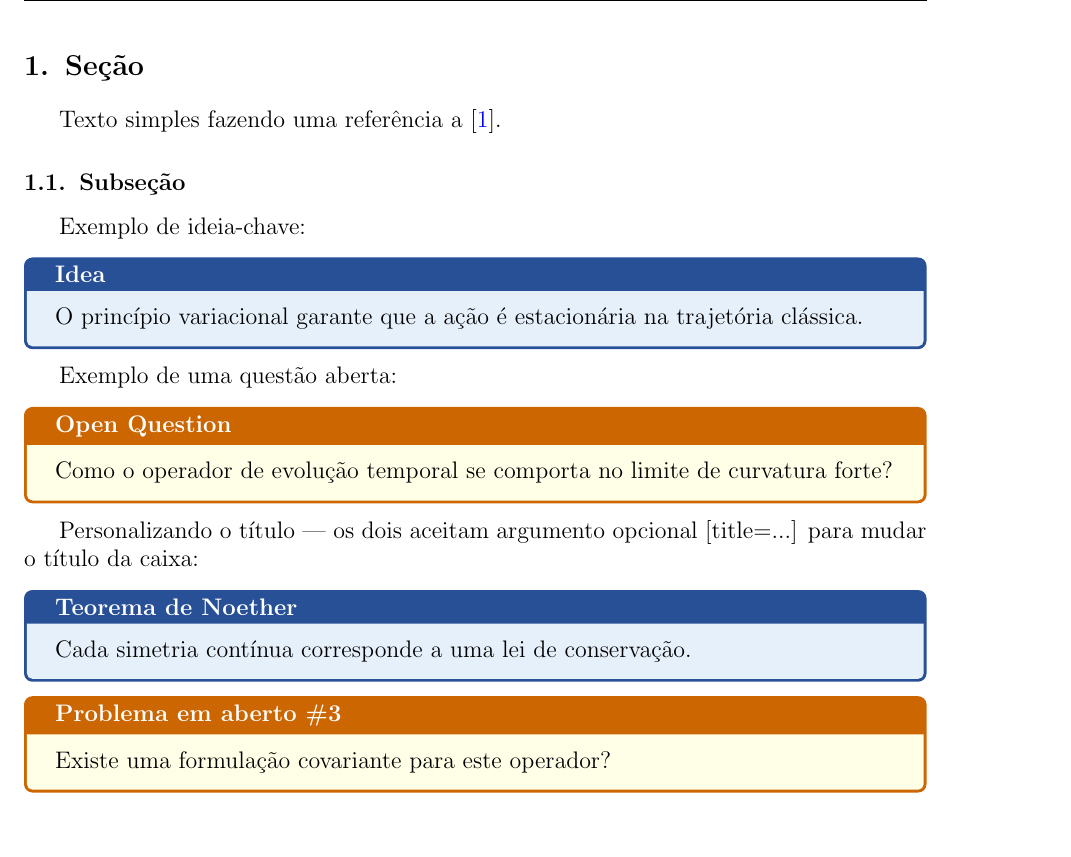
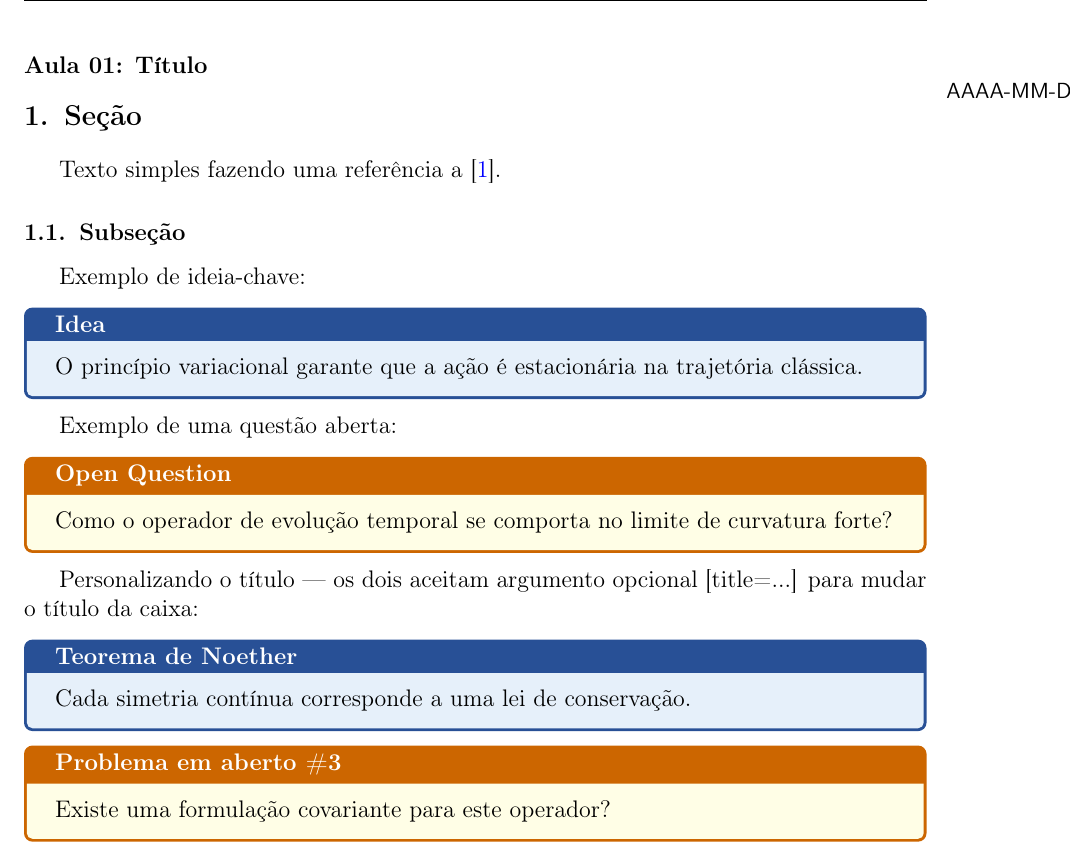
Before and after one commit to tiagovercosa/dotfiles, a LaTeX paper (templates/latex-notes/main.tex, which reads templates/latex-notes/notes/less01.tex, templates/latex-notes/preamble.tex): part of page 2 of 3, cut at the place of the change. Compiled offline with pdfLaTeX.

Commit message:
Sincroniza template latex com o preâmbulo das notas

```diff
--- a/templates/latex-notes/notes/less01.tex
+++ b/templates/latex-notes/notes/less01.tex
@@ -1,3 +1,4 @@
+\lecture{01}{AAAA-MM-DD}{Título}
 \section{Seção}
 Texto simples fazendo uma referência a \cite{einstein1905}.
 
--- a/templates/latex-notes/preamble.tex
+++ b/templates/latex-notes/preamble.tex
@@ -1,24 +1,34 @@
+\ProvidesPackage{preamble}
+
 % ─── Packages ─────────────────────────────────────────────────
 \usepackage{iftex}
+\usepackage[T1]{fontenc}
 \ifpdftex\usepackage[utf8]{inputenc}\fi
-\usepackage[brazil]{babel}
-\usepackage[a4paper,margin=1in]{geometry}
-\geometry{headheight=14.5pt}
+\usepackage[brazilian]{babel}
+\usepackage[a4paper, margin=1in, headheight=14.5pt]{geometry}
+\usepackage{import}
 \usepackage{amsmath,amssymb,amsthm}
 \usepackage{indentfirst}
-\usepackage{physics}
+\usepackage{physics2}
 \usepackage{mathtools}
-\usepackage{xcolor}
+\usepackage{wrapfig}
+\usepackage[dvipsnames]{xcolor}
 \usepackage{tcolorbox}
 \usepackage{fancyhdr}
 \usepackage{titlesec}
 \usepackage{enumitem}
 \usepackage{slashed}
 \usepackage{cancel}
+\usepackage{bm}
+\usepackage{esvect}
+\usepackage{tikz-cd}
+\usetikzlibrary{arrows.meta}
+\usepackage{csquotes}
 \usepackage[mathcal]{euscript}
 \usepackage[normalem]{ulem}
 \usepackage[hyphens]{url}
 \usepackage[colorlinks=true,linkcolor=blue,citecolor=blue,urlcolor=blue]{hyperref}
+\usepackage[mode=buildnew]{standalone}
 
 % ─── Bibliography ─────────────────────────────────────────────
 \usepackage[backend=biber,style=numeric-comp,sorting=none]{biblatex}
@@ -29,6 +39,25 @@
 \definecolor{borderblue}{RGB}{100,140,180}
 \definecolor{noteblue}{RGB}{40,80,150}
 
+% ─── Section Formatting ──────────────────────────────────────
+\titleformat{\section}{\large\bfseries}{\thesection.}{0.5em}{}
+\titleformat{\subsection}{\normalsize\bfseries}{\thesubsection.}{0.5em}{}
+
+% ─── Notes ───────────────────────────────────────────────────
+\usepackage{xifthen}
+\makeatletter
+\def\@lecture{}
+\newcommand{\lecture}[3]{
+	\ifthenelse{\isempty{#3}}{
+		\def\@lecture{Aula #1}
+	}{
+		\def\@lecture{Aula #1: #3}
+	}
+	\subsubsection*{\@lecture}
+	\marginpar{\small\textsf{\mbox{#2}}}
+}
+\makeatother
+
 % ─── Header ───────────────────────────────────────────────────
 \pagestyle{fancy}
 \fancyhf{}
@@ -36,11 +65,16 @@
 \lhead{\textbf{Research Notes}}
 \cfoot{\thepage}
 
-% ─── Section Formatting ──────────────────────────────────────
-\titleformat{\section}{\large\bfseries}{\thesection.}{0.5em}{}
-\titleformat{\subsection}{\normalsize\bfseries}{\thesubsection.}{0.5em}{}
+% ─── custom commands ─────────────────────────────────────────
 
-% ─── Custom Environments ─────────────────────────────────────
+\newcommand\N{\ensuremath{\mathbb{N}}}
+\newcommand\R{\ensuremath{\mathbb{R}}}
+\newcommand\Z{\ensuremath{\mathbb{Z}}}
+\renewcommand\O{\ensuremath{\emptyset}}
+\newcommand\Q{\ensuremath{\mathbb{Q}}}
+\newcommand\C{\ensuremath{\mathbb{C}}}
+
+% ─── custom environments ─────────────────────────────────────
 \tcbuselibrary{theorems,skins,breakable}
 
 \newtcolorbox{keyidea}[1][]{
@@ -60,3 +94,33 @@
     breakable,
     #1
 }
+
+\newtcbtheorem[number within=section]{definition}{Definição}{
+    enhanced,
+    breakable,
+    colback=ForestGreen!5,
+    colframe=green!50!black,
+    fonttitle=\bfseries,
+    attach boxed title to top left={yshift=-2mm, xshift=2mm},
+    boxed title style={colback=green!50!black}
+}{th}
+
+\newtcbtheorem[number within=section]{postulate}{Postulado}{
+    enhanced,
+    breakable,
+    colback=NavyBlue!5,
+    colframe=blue!50!black,
+    fonttitle=\bfseries,
+    attach boxed title to top left={yshift=-2mm, xshift=2mm},
+    boxed title style={colback=blue!50!black}
+}{pst}
+
+\newtcbtheorem[auto counter]{observacao}{Observação}{
+    enhanced,
+    breakable,
+    colback=RawSienna!5,
+    colframe=RawSienna!50!black,
+    fonttitle=\bfseries,
+    attach boxed title to top left={yshift=-2mm, xshift=2mm},
+    boxed title style={colback=RawSienna!50!black}
+}{obs}
```
